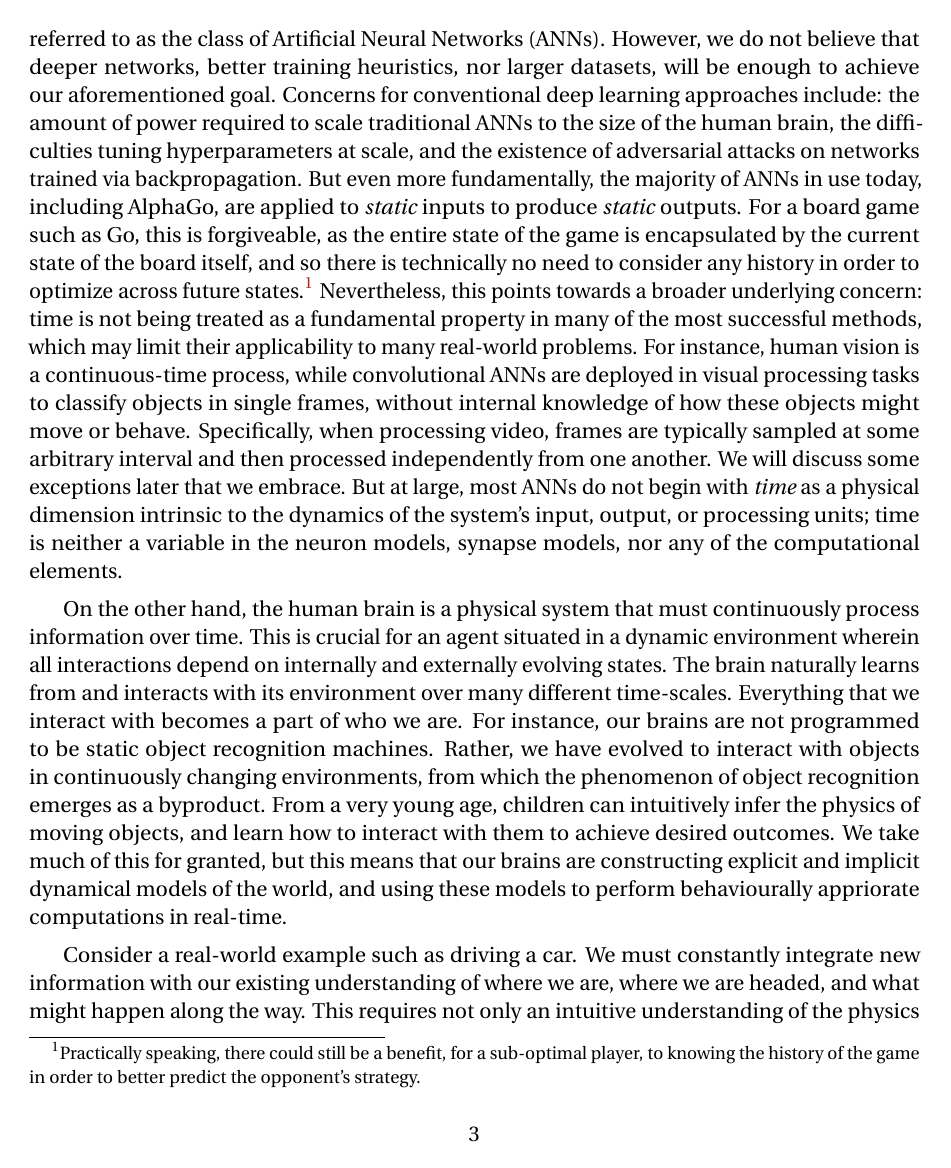
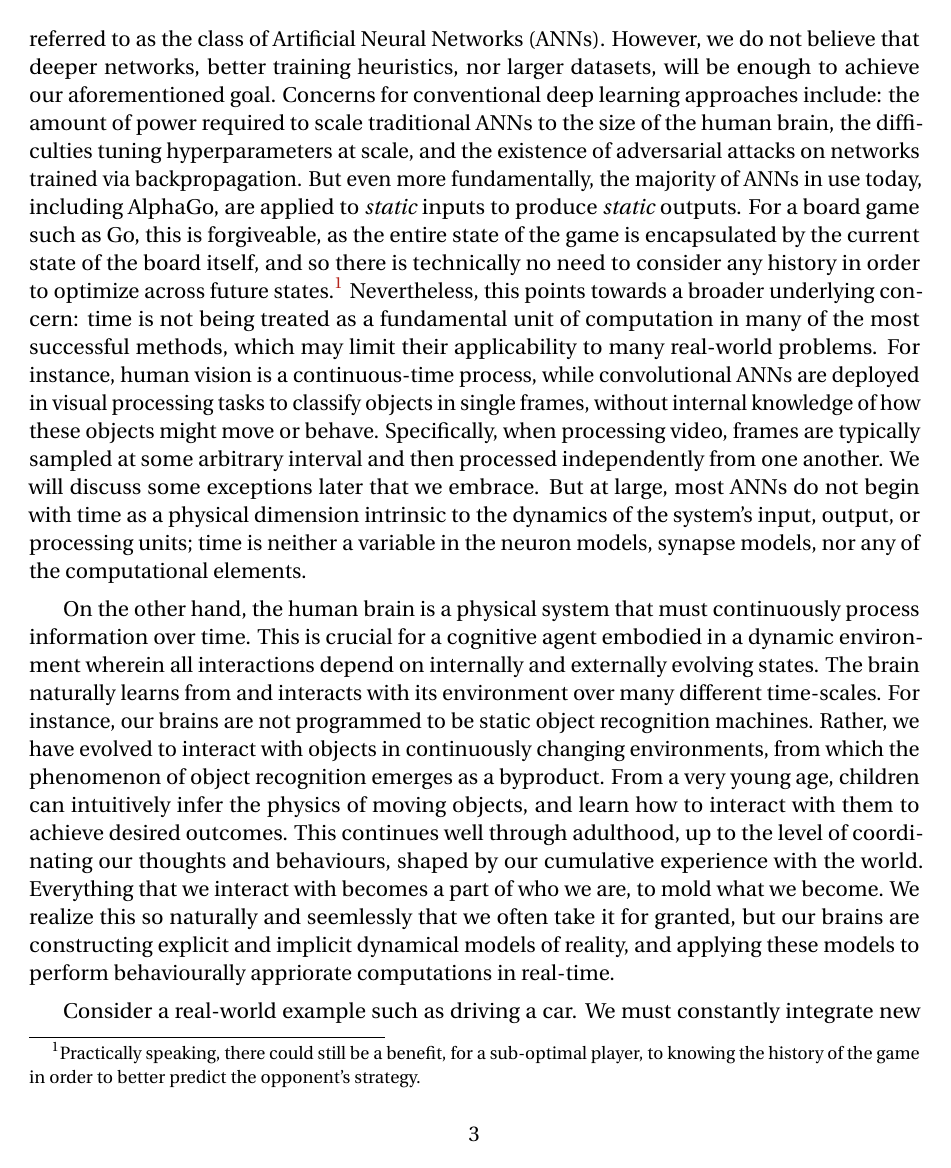
Before and after one commit to arvoelke/phd, a LaTeX thesis (paper/phd.tex, which reads paper/phd-introduction.tex): page 25 of 179. Compiled offline with pdfLaTeX; a missing bibliography style is replaced by a similar one.

Commit message:
Elaborating on some intro philosophy

```diff
--- a/paper/phd-introduction.tex
+++ b/paper/phd-introduction.tex
@@ -57,23 +57,24 @@ Concerns for conventional deep learning approaches include: the amount of power
 But even more fundamentally, the majority of ANNs in use today, including AlphaGo, are applied to \emph{static} inputs to produce \emph{static} outputs.
 For a board game such as Go, this is forgiveable, as the entire state of the game is encapsulated by the current state of the board itself, and so there is technically no need to consider any history in order to optimize across future states.\footnote{
 Practically speaking, there could still be a benefit, for a sub-optimal player, to knowing the history of the game in order to better predict the opponent's strategy.}
-Nevertheless, this points towards a broader underlying concern: time is not being treated as a fundamental property in many of the most successful methods, which may limit their applicability to many real-world problems.
+Nevertheless, this points towards a broader underlying concern: time is not being treated as a fundamental unit of computation in many of the most successful methods, which may limit their applicability to many real-world problems.
 For instance, human vision is a continuous-time process, while convolutional ANNs are deployed in visual processing tasks to classify objects in single frames, without internal knowledge of how these objects might move or behave.
 Specifically, when processing video, frames are typically sampled at some arbitrary interval and then processed independently from one another.
 We will discuss some exceptions later that we embrace.
-But at large, most ANNs do not begin with {\it time} as a physical dimension intrinsic to the dynamics of the system's input, output, or processing units;
+But at large, most ANNs do not begin with time as a physical dimension intrinsic to the dynamics of the system's input, output, or processing units;
 time is neither a variable in the neuron models, synapse models, nor any of the computational elements.
 % Consequently, training these networks becomes an art-form than a science,
 % This pattern is beginning to reverse, with examples such as deep LSTMs and qRNNs for machine translation and speech synthesis.
 % However, we argue that we can do even better, by arming ourselves with tools for better understanding the role of time, and being able to engineer specific dynamic computations into RNNs.
 
 On the other hand, the human brain is a physical system that must continuously process information over time.
-This is crucial for an agent situated in a dynamic environment wherein all interactions depend on internally and externally evolving states.
+This is crucial for a cognitive agent embodied in a dynamic environment wherein all interactions depend on internally and externally evolving states.
 The brain naturally learns from and interacts with its environment over many different time-scales.
-Everything that we interact with becomes a part of who we are.
 For instance, our brains are not programmed to be static object recognition machines. Rather, we have evolved to interact with objects in continuously changing environments, from which the phenomenon of object recognition emerges as a byproduct.
 From a very young age, children can intuitively infer the physics of moving objects, and learn how to interact with them to achieve desired outcomes.
-We take much of this for granted, but this means that our brains are constructing explicit and implicit dynamical models of the world, and using these models
+This continues well through adulthood, up to the level of coordinating our thoughts and behaviours, shaped by our cumulative experience with the world.
+Everything that we interact with becomes a part of who we are, to mold what we become.
+We realize this so naturally and seemlessly that we often take it for granted, but our brains are constructing explicit and implicit dynamical models of reality, and applying these models
 to perform behaviourally appriorate computations in real-time.
 
 Consider a real-world example such as driving a car. We must constantly integrate new information with our existing understanding of where we are, where we are headed, and what might happen along the way.
```
Also changed, not shown: paper/phd-introduction.tex (4 more changed lines).
